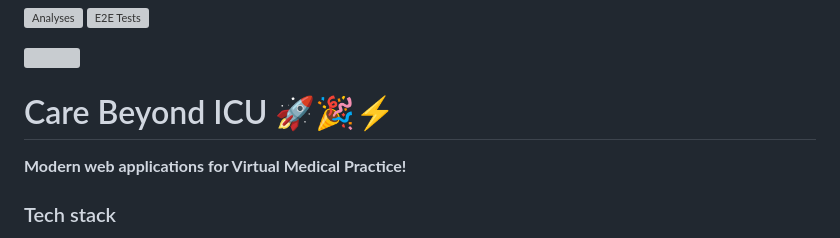
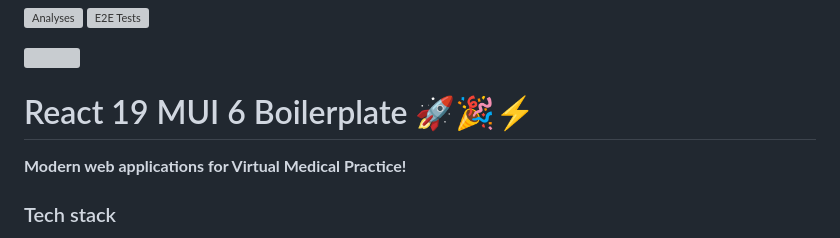
Before and after one commit to devguru99/react19-boilerplate, a Markdown page: README.md, the part around the change. Drawn GitHub-style; grey boxes are pictures that could not be loaded.

```diff
--- a/README.md
+++ b/README.md
@@ -5,7 +5,7 @@
  <img src="./public/cover.png" title="Base App">
 </a>
 
-# Care Beyond ICU 🚀🎉⚡️
+# React 19 MUI 6 Boilerplate 🚀🎉⚡️
 
 **Modern web applications for Virtual Medical Practice!**
 
```
